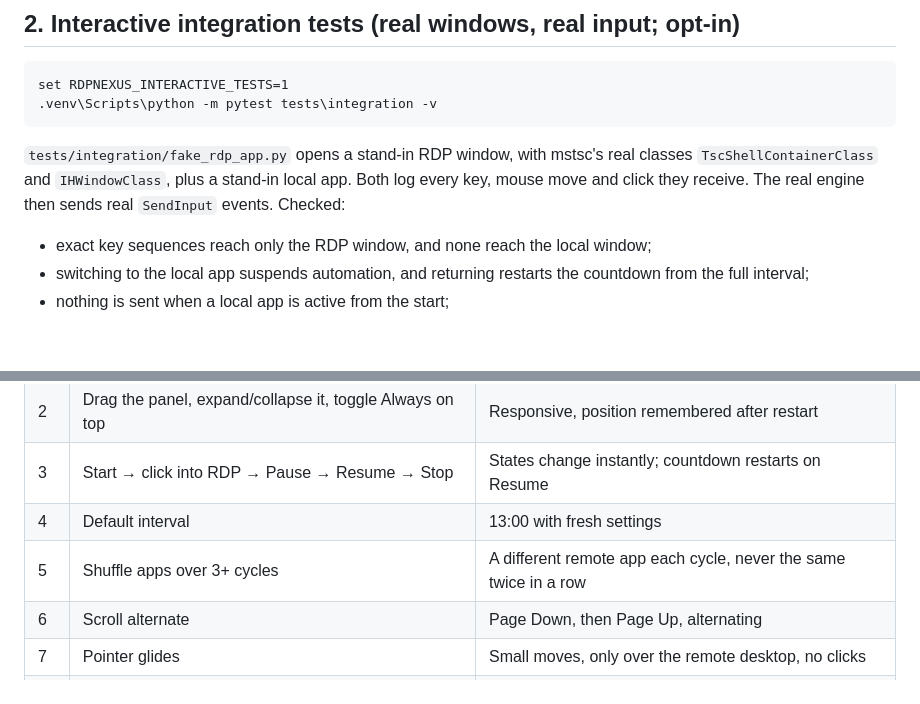
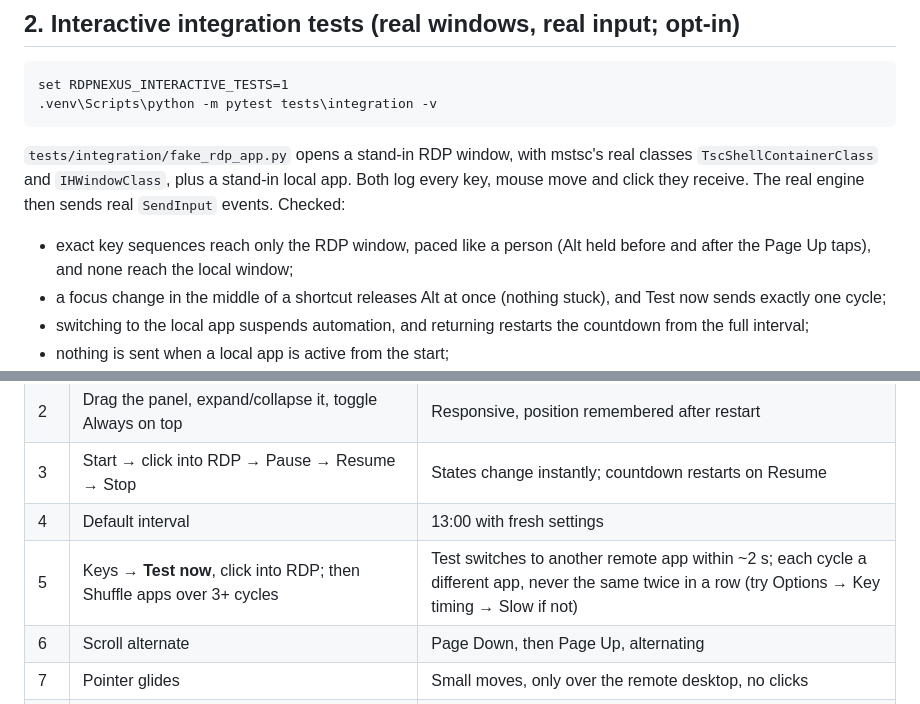
Before and after one commit to ADevlooper/RDP-Nexus, a Markdown page: docs/TESTING.md, 2 parts joined by grey strips. Rendered like a GitHub page; blank space fills up the shorter version.

```diff
--- a/docs/TESTING.md
+++ b/docs/TESTING.md
@@ -24,7 +24,8 @@ set RDPNEXUS_INTERACTIVE_TESTS=1
 `TscShellContainerClass` and `IHWindowClass`, plus a stand-in local app. Both log every key, mouse move
 and click they receive. The real engine then sends real `SendInput` events. Checked:
 
-- exact key sequences reach only the RDP window, and none reach the local window;
+- exact key sequences reach only the RDP window, paced like a person (Alt held before and after the Page Up taps), and none reach the local window;
+- a focus change in the middle of a shortcut releases Alt at once (nothing stuck), and Test now sends exactly one cycle;
 - switching to the local app suspends automation, and returning restarts the countdown from the full interval;
 - nothing is sent when a local app is active from the start;
 - minimize, an owned dialog and a hidden input window (disconnect) each suspend automation; closing the window stops it;
@@ -45,7 +46,7 @@ to speed things up. In the remote session open Notepad, Paint and a browser, and
 | 2 | Drag the panel, expand/collapse it, toggle Always on top | Responsive, position remembered after restart |
 | 3 | Start → click into RDP → Pause → Resume → Stop | States change instantly; countdown restarts on Resume |
 | 4 | Default interval | 13:00 with fresh settings |
-| 5 | Shuffle apps over 3+ cycles | A different remote app each cycle, never the same twice in a row |
+| 5 | Keys → **Test now**, click into RDP; then Shuffle apps over 3+ cycles | Test switches to another remote app within ~2 s; each cycle a different app, never the same twice in a row (try Options → Key timing → Slow if not) |
 | 6 | Scroll alternate | Page Down, then Page Up, alternating |
 | 7 | Pointer glides | Small moves, only over the remote desktop, no clicks |
 | 8 | Move the mouse | Panel shows *Manual control* at once; no further pointer moves until *Resume pointer* |
```
Also changed, not shown: README.md (+30 -12 lines), docs/releases/v1.0.1.md (added, +25 -0 lines), docs/screenshots/panel-compact.png, docs/screenshots/panel-keys.png, docs/screenshots/panel-pointer.png, docs/screenshots/panel-target.png, 10 other files.
